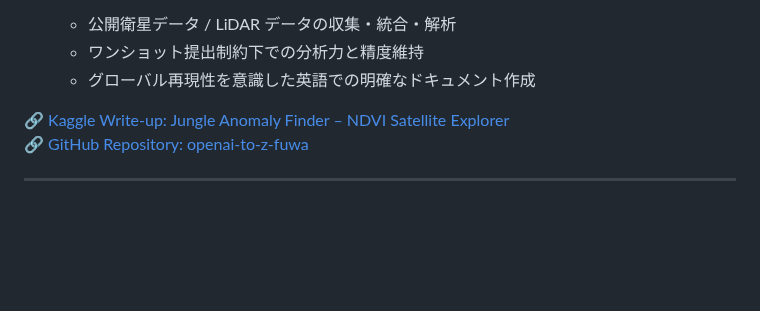
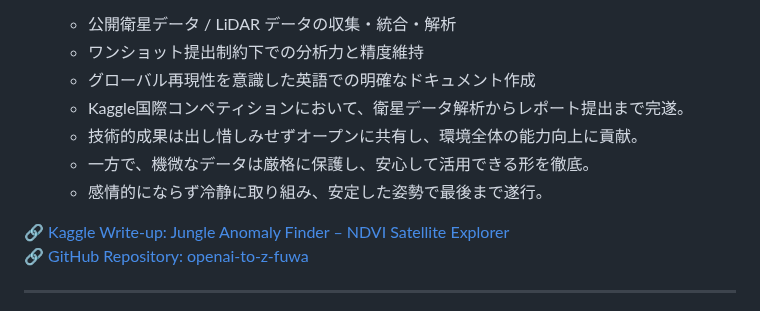
Before and after one commit to KG-NINJA/KGchallengedskill, a Markdown page: READMEJP.md, the part around the change. Drawn GitHub-style; blank space fills up the shorter version.

```diff
--- a/READMEJP.md
+++ b/READMEJP.md
@@ -74,6 +74,10 @@ OpenAI主催による初めての特殊ルールハッカソン形式のKaggle
   - 公開衛星データ / LiDAR データの収集・統合・解析
   - ワンショット提出制約下での分析力と精度維持
   - グローバル再現性を意識した英語での明確なドキュメント作成
+  - Kaggle国際コンペティションにおいて、衛星データ解析からレポート提出まで完遂。
+  - 技術的成果は出し惜しみせずオープンに共有し、環境全体の能力向上に貢献。
+  - 一方で、機微なデータは厳格に保護し、安心して活用できる形を徹底。
+  - 感情的にならず冷静に取り組み、安定した姿勢で最後まで遂行。
 
 🔗 [Kaggle Write-up: Jungle Anomaly Finder – NDVI Satellite Explorer](https://www.kaggle.com/competitions/openai-to-z-challenge/writeups/jungle-anomaly-finder-ndvi-satellite-explorer)
 🔗 [GitHub Repository: openai-to-z-fuwa](https://github.com/KG-NINJA/openai-to-z-fuwa/blob/main/README.md)
```
